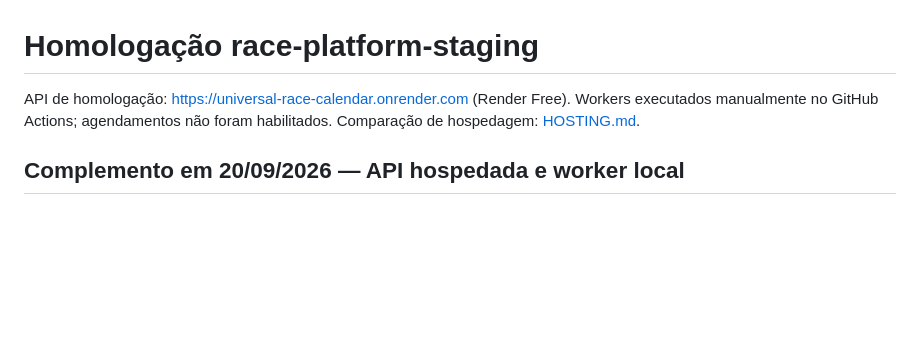
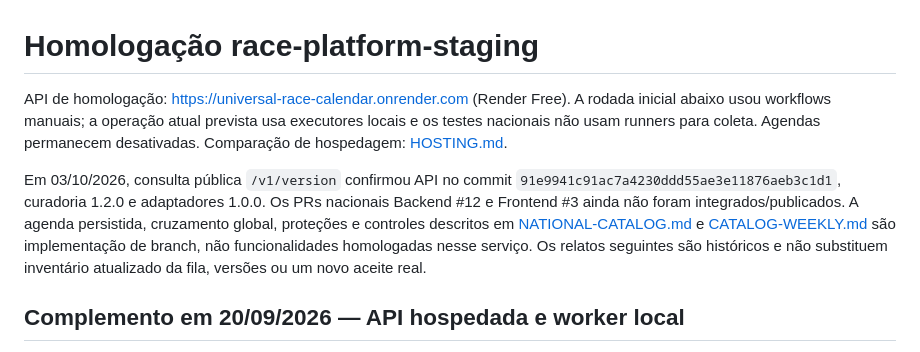
Before and after one commit to gustavomf-ykn/universal-race-calendar, a Markdown page: docs/STAGING.md, the part around the change. Drawn GitHub-style; blank space fills up the shorter version.

Commit message:
Clarify published staging version and branch-only catalog capabilities

```diff
--- a/docs/STAGING.md
+++ b/docs/STAGING.md
@@ -1,6 +1,8 @@
 # Homologação race-platform-staging
 
-API de homologação: https://universal-race-calendar.onrender.com (Render Free). Workers executados manualmente no GitHub Actions; agendamentos não foram habilitados. Comparação de hospedagem: [HOSTING.md](HOSTING.md).
+API de homologação: https://universal-race-calendar.onrender.com (Render Free). A rodada inicial abaixo usou workflows manuais; a operação atual prevista usa executores locais e os testes nacionais não usam runners para coleta. Agendas permanecem desativadas. Comparação de hospedagem: [HOSTING.md](HOSTING.md).
+
+Em 03/10/2026, consulta pública `/v1/version` confirmou API no commit `91e9941c91ac7a4230ddd55ae3e11876aeb3c1d1`, curadoria 1.2.0 e adaptadores 1.0.0. Os PRs nacionais Backend #12 e Frontend #3 ainda não foram integrados/publicados. A agenda persistida, cruzamento global, proteções e controles descritos em [NATIONAL-CATALOG.md](NATIONAL-CATALOG.md) e [CATALOG-WEEKLY.md](CATALOG-WEEKLY.md) são implementação de branch, não funcionalidades homologadas nesse serviço. Os relatos seguintes são históricos e não substituem inventário atualizado da fila, versões ou um novo aceite real.
 
 ## Complemento em 20/09/2026 — API hospedada e worker local
 
```
Also changed, not shown: docs/NATIONAL-CATALOG.md (+1 -1 lines).
